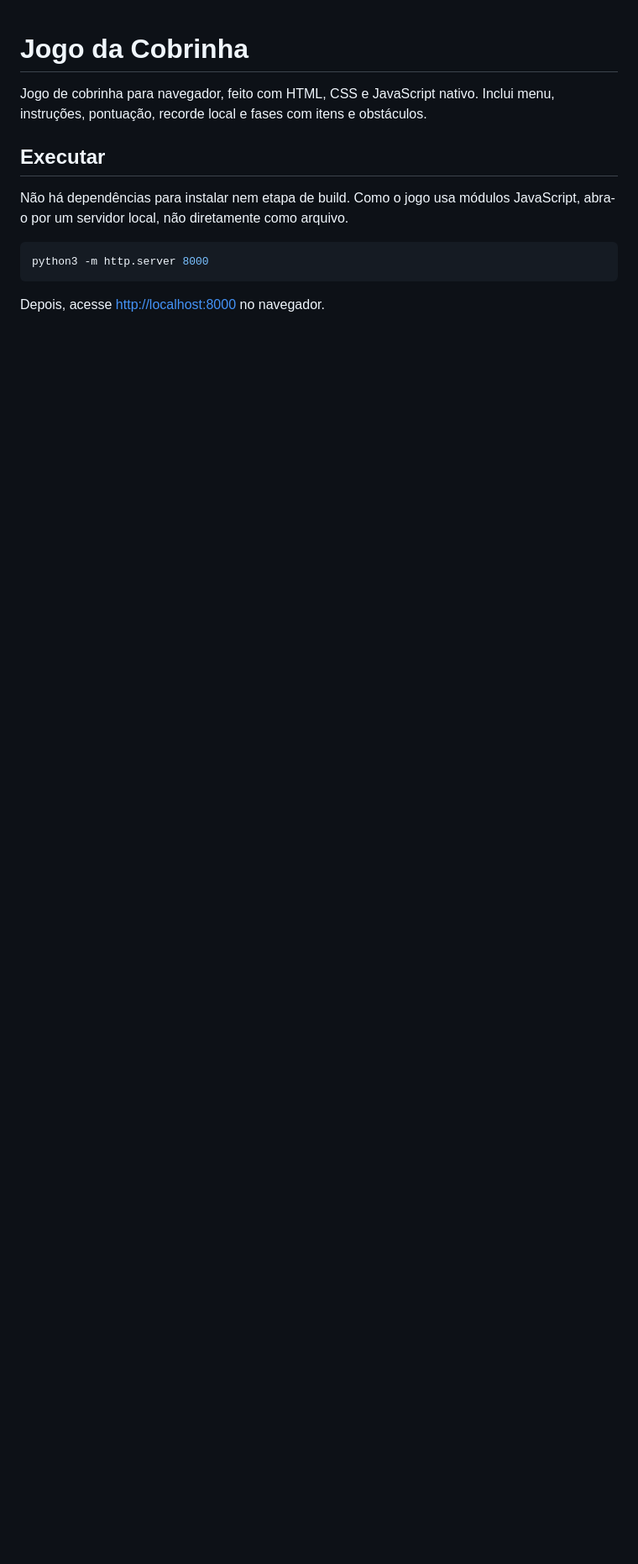
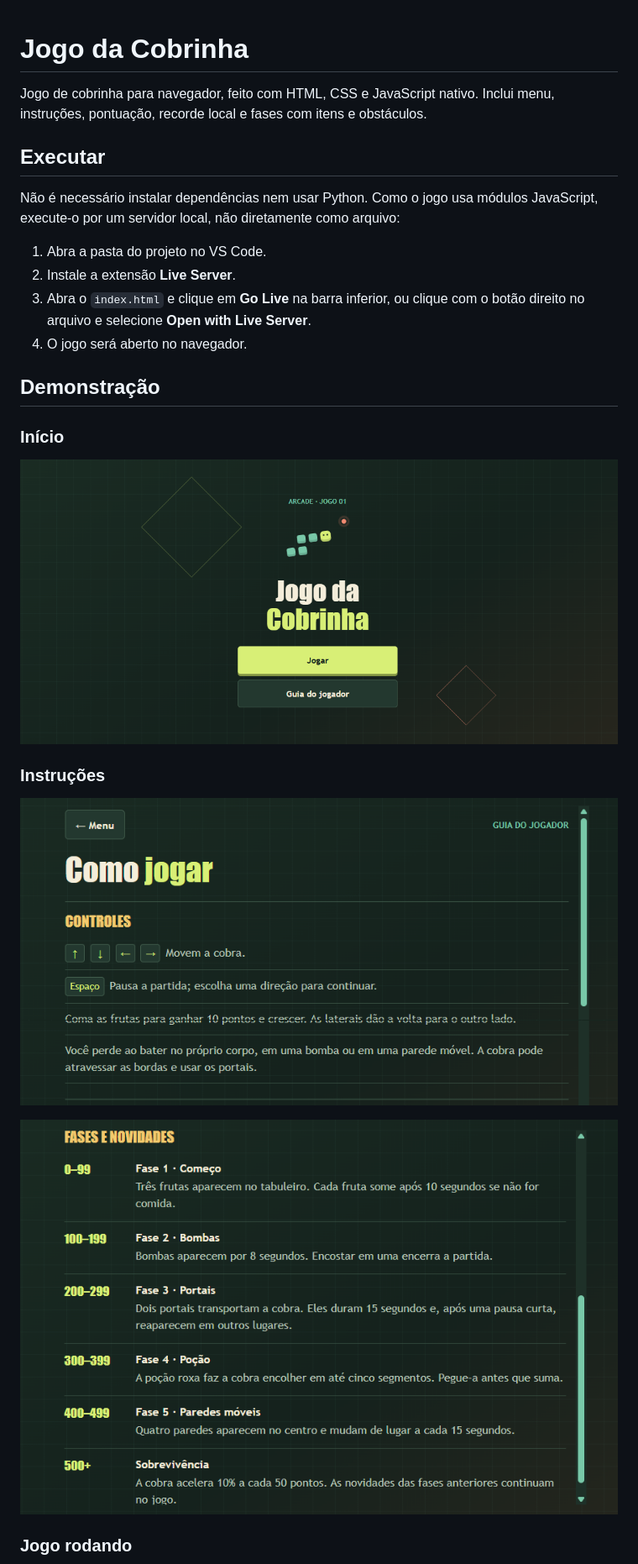
Before and after one commit to Lymm-08/jogo-da-cobrinha, a Markdown page: README.md, the part around one of its changes. Shown at 84% size. Drawn GitHub-style; pictures changed too: screenshots/fases-do-jogo.png (added), screenshots/guia-do-jogador.png (added), screenshots/menu-inicial.png (added); blank space fills up the shorter version.

Commit message:
Atualiza README com capturas do jogo
Co-authored-by: Copilot <223556219+Copilot@users.noreply.github.com>

````diff
--- a/README.md
+++ b/README.md
@@ -4,10 +4,24 @@ Jogo de cobrinha para navegador, feito com HTML, CSS e JavaScript nativo. Inclui
 
 ## Executar
 
-Não há dependências para instalar nem etapa de build. Como o jogo usa módulos JavaScript, abra-o por um servidor local, não diretamente como arquivo.
+Não é necessário instalar dependências nem usar Python. Como o jogo usa módulos JavaScript, execute-o por um servidor local, não diretamente como arquivo:
 
-```bash
-python3 -m http.server 8000
-```
+1. Abra a pasta do projeto no VS Code.
+2. Instale a extensão **Live Server**.
+3. Abra o `index.html` e clique em **Go Live** na barra inferior, ou clique com o botão direito no arquivo e selecione **Open with Live Server**.
+4. O jogo será aberto no navegador.
 
-Depois, acesse <http://localhost:8000> no navegador.
+## Demonstração
+
+### Início
+
+![Menu inicial do jogo](screenshots/menu-inicial.png)
+
+### Instruções
+
+![Controles do guia do jogador](screenshots/guia-do-jogador.png)
+
+![Fases e novidades do jogo](screenshots/fases-do-jogo.png)
+
+### Jogo rodando
+
````
Also changed, not shown: other parts of README.md (+10 -1 lines), screenshots/fim-de-jogo.png (added), screenshots/partida-em-andamento.png (added), 2 other files.
